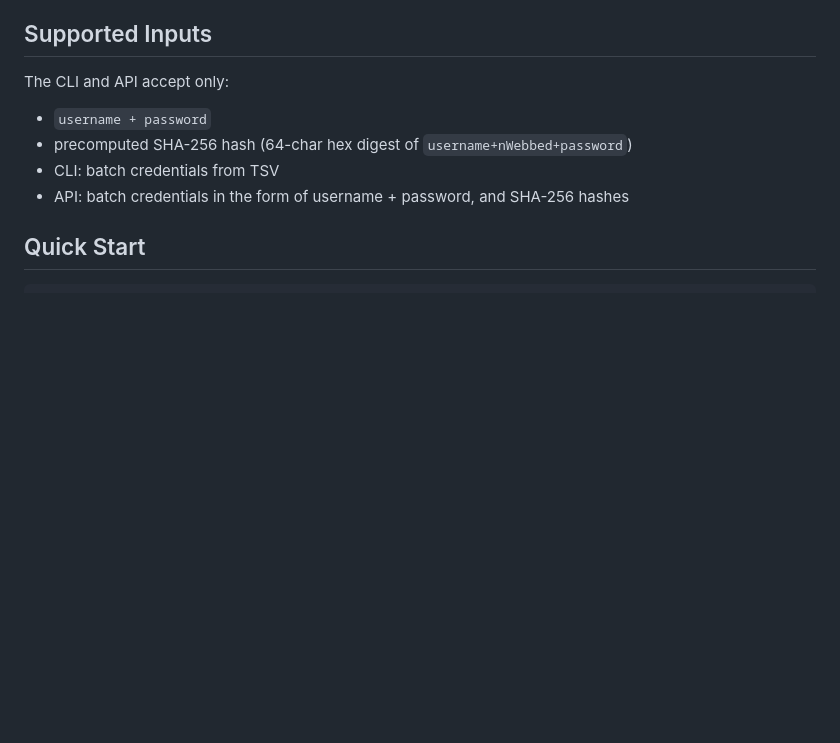
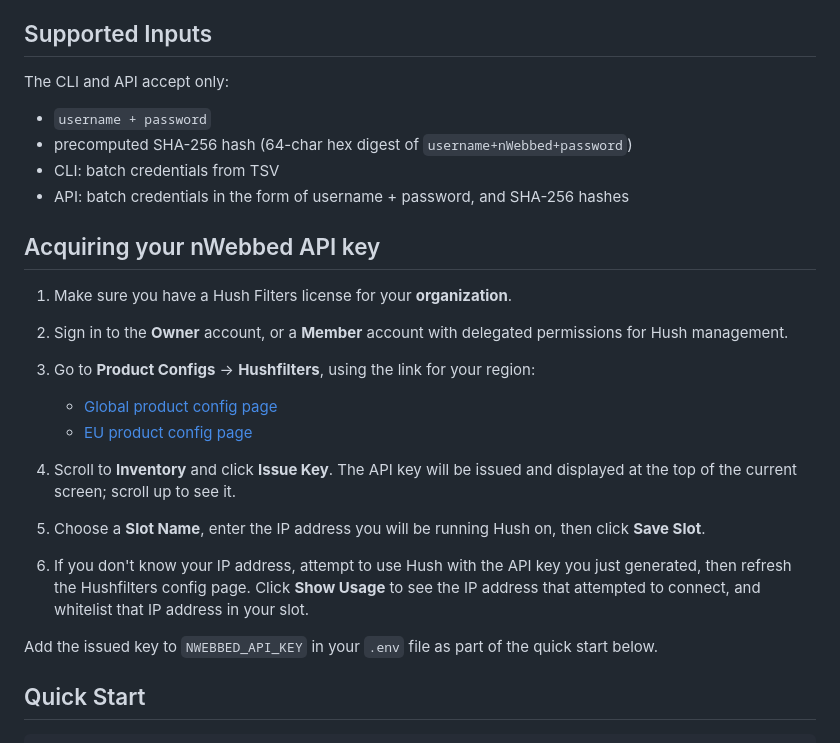
Before and after one commit to HushFilters/HushClient-Python, a Markdown page: README.md, the part around the change. Rendered like a GitHub page; blank space fills up the shorter version.

Commit message:
nwebbed API key instructions in Readme

```diff
--- a/README.md
+++ b/README.md
@@ -9,6 +9,21 @@ The CLI and API accept only:
 - precomputed SHA-256 hash (64-char hex digest of `username+nWebbed+password`)
 - CLI: batch credentials from TSV
 - API: batch credentials in the form of username + password, and SHA-256 hashes
+
+## Acquiring your nWebbed API key
+
+1. Make sure you have a Hush Filters license for your **organization**.
+2. Sign in to the **Owner** account, or a **Member** account with delegated permissions for Hush management.
+3. Go to **Product Configs** → **Hushfilters**, using the link for your region:
+
+   - [Global product config page](https://www.nwebbed.com/dashboard/product-configs/hushfilters)
+   - [EU product config page](https://eu.nwebbed.com/dashboard/product-configs/hushfilters)
+
+4. Scroll to **Inventory** and click **Issue Key**. The API key will be issued and displayed at the top of the current screen; scroll up to see it.
+5. Choose a **Slot Name**, enter the IP address you will be running Hush on, then click **Save Slot**.
+6. If you don't know your IP address, attempt to use Hush with the API key you just generated, then refresh the Hushfilters config page. Click **Show Usage** to see the IP address that attempted to connect, and whitelist that IP address in your slot.
+
+Add the issued key to `NWEBBED_API_KEY` in your `.env` file as part of the quick start below.
 
 ## Quick Start
 
```
